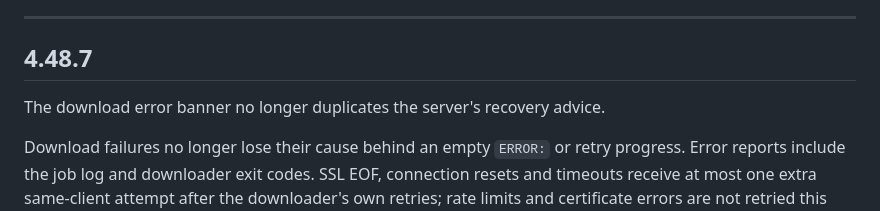
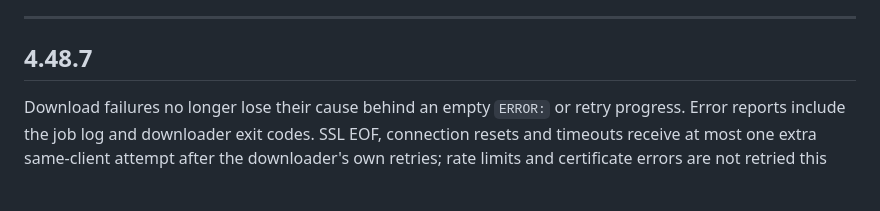
Before and after one commit to SGFB753/free-karaoke-editor, a Markdown page: CHANGELOG.md, the part around the change. Rendered like a GitHub page; blank space fills up the shorter version.

```diff
--- a/CHANGELOG.md
+++ b/CHANGELOG.md
@@ -8,8 +8,6 @@ commits themselves are one click away in the history.
 ---
 
 ## 4.48.7
-
-The download error banner no longer duplicates the server's recovery advice.
 
 Download failures no longer lose their cause behind an empty `ERROR:` or retry
 progress. Error reports include the job log and downloader exit codes.
```
Also changed, not shown: CHANGELOG.ru.md (+0 -2 lines).
